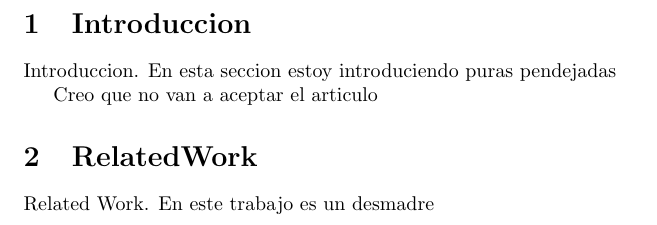
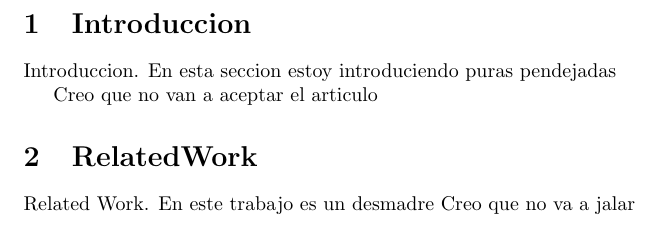
Before and after one commit to mnunom-upv/mi-segundo-git, a LaTeX document (main.tex, which reads Related.tex): part of the page, cut so that both start at the same text. Compiled offline with pdfLaTeX.

Commit message:
Agregue texto al Marco Teorico X11

```diff
--- a/Related.tex
+++ b/Related.tex
@@ -1,3 +1,3 @@
 \section{RelatedWork}
 
-Related Work. En este trabajo es un desmadre
+Related Work. En este trabajo es un desmadre Creo que no va a jalar
```
